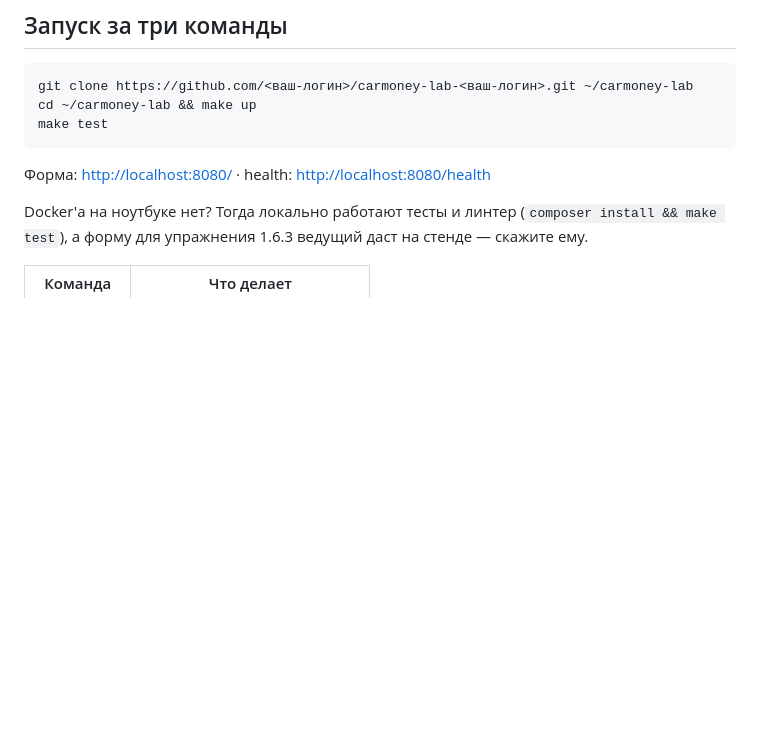
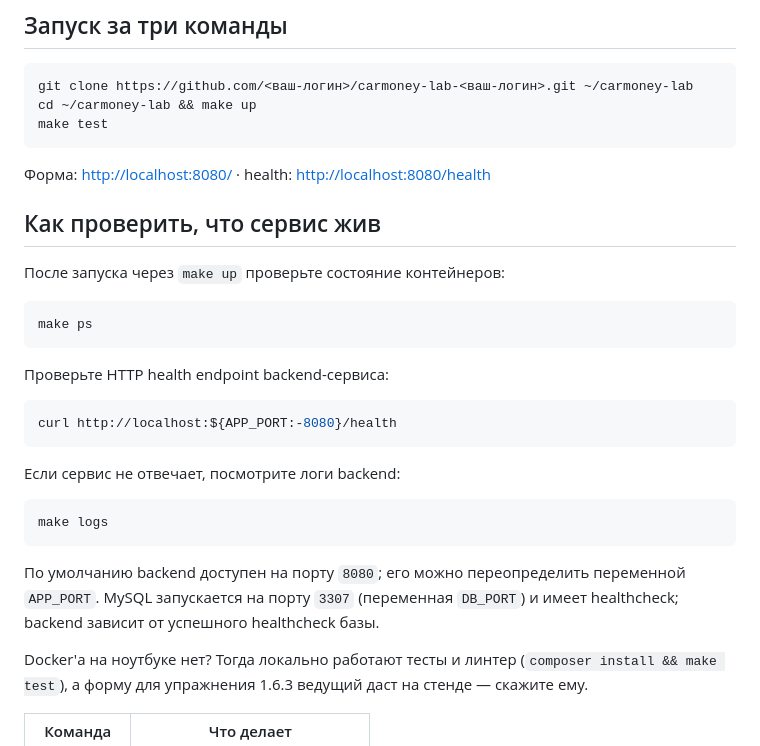
Before and after one commit to le10xus/carmoney-lab-le10xus, a Markdown page: README.md, the part around the change. GitHub-like rendering; blank space fills up the shorter version.

````diff
--- a/README.md
+++ b/README.md
@@ -18,6 +18,28 @@ make test
 ```
 
 Форма: <http://localhost:8080/> · health: <http://localhost:8080/health>
+
+## Как проверить, что сервис жив
+
+После запуска через `make up` проверьте состояние контейнеров:
+
+```bash
+make ps
+```
+
+Проверьте HTTP health endpoint backend-сервиса:
+
+```bash
+curl http://localhost:${APP_PORT:-8080}/health
+```
+
+Если сервис не отвечает, посмотрите логи backend:
+
+```bash
+make logs
+```
+
+По умолчанию backend доступен на порту `8080`; его можно переопределить переменной `APP_PORT`. MySQL запускается на порту `3307` (переменная `DB_PORT`) и имеет healthcheck; backend зависит от успешного healthcheck базы.
 
 Docker'а на ноутбуке нет? Тогда локально работают тесты и линтер
 (`composer install && make test`), а форму для упражнения 1.6.3 ведущий даст на стенде — скажите ему.
````
Also changed, not shown: docs/setup/modes.md (added).
